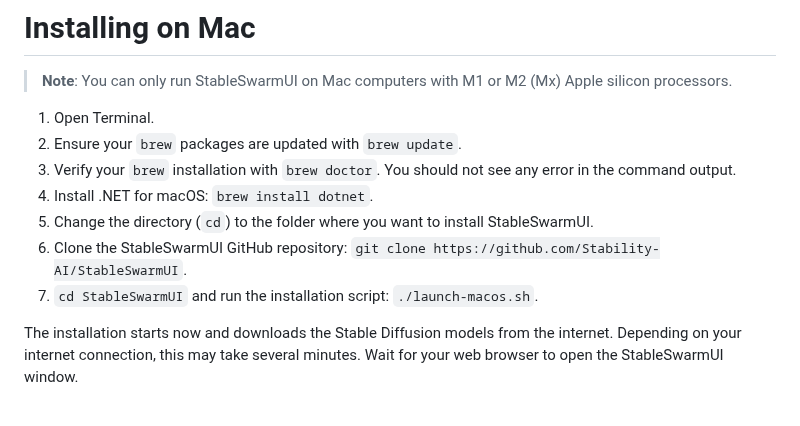
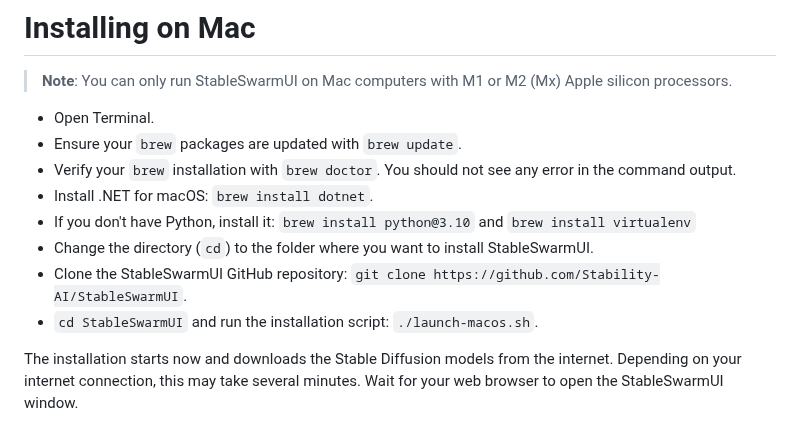
Before and after one commit to xxstarfruitxx/backpacking, a Markdown page: README.md, the part around the change. GitHub-like rendering.

Commit message:
mac docs

```diff
--- a/README.md
+++ b/README.md
@@ -94,13 +94,14 @@ Note: if you're on Windows 10, you may need to manually install [git](https://gi
 
 > **Note**: You can only run StableSwarmUI on Mac computers with M1 or M2 (Mx) Apple silicon processors.
 
-1. Open Terminal.
-2. Ensure your `brew` packages are updated with `brew update`.
-3. Verify your `brew` installation with `brew doctor`. You should not see any error in the command output.
-4. Install .NET for macOS: `brew install dotnet`.
-5. Change the directory (`cd`) to the folder where you want to install StableSwarmUI.
-6. Clone the StableSwarmUI GitHub repository: `git clone https://github.com/Stability-AI/StableSwarmUI`.
-7. `cd StableSwarmUI` and run the installation script: `./launch-macos.sh`.
+- Open Terminal.
+- Ensure your `brew` packages are updated with `brew update`.
+- Verify your `brew` installation with `brew doctor`. You should not see any error in the command output.
+- Install .NET for macOS: `brew install dotnet`.
+- If you don't have Python, install it: `brew install python@3.10` and `brew install virtualenv`
+- Change the directory (`cd`) to the folder where you want to install StableSwarmUI.
+- Clone the StableSwarmUI GitHub repository: `git clone https://github.com/Stability-AI/StableSwarmUI`.
+- `cd StableSwarmUI` and run the installation script: `./launch-macos.sh`.
 
 The installation starts now and downloads the Stable Diffusion models from the internet. Depending on your internet connection, this may take several minutes. Wait for your web browser to open the StableSwarmUI window.
 
```
